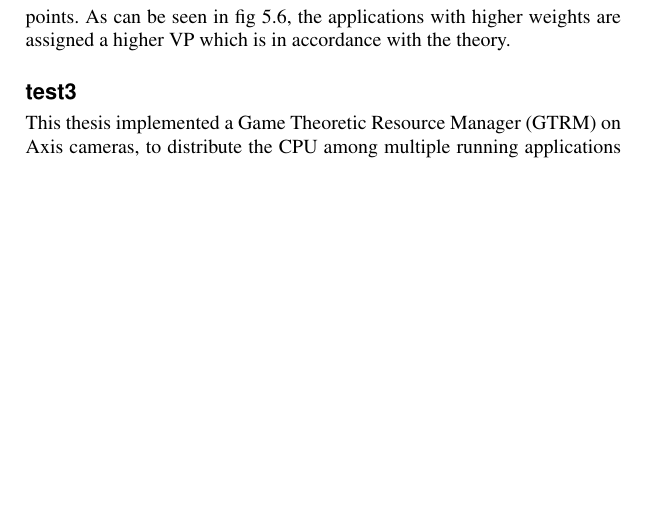
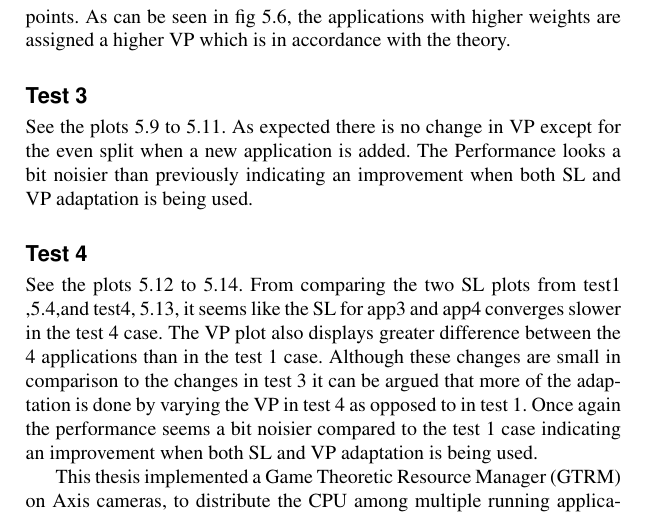
Before and after one commit to Fredrik89/mt, a LaTeX thesis (report/thesis.tex): part of page 75 of 90 before the commit and part of page 75 of 91 after it, cut so that both start at the same text, the shorter picture padded with empty space. Compiled offline with pdfLaTeX.

Commit message:
add disc. test4

```diff
--- a/report/thesis.tex
+++ b/report/thesis.tex
@@ -2197,7 +2197,15 @@ See the plots \ref{fig:test2_vp} to \ref{fig:test2_f} and table \ref{tab:setting
 This test behaves alot like the previous one but with one difference in how the SL/VL combinations converge. The main point of this test is to see how the weight affects the VP:s convergence points.
 As can be seen in fig \ref{fig:test2_vp}, the applications with higher weights are assigned a higher VP which is in accordance with the theory.
 
-\subsection{test3}
+\subsection{Test 3}
+See the plots \ref{fig:test3_vp} to \ref{fig:test3_f}.
+As expected there is no change in VP except for the even split when a new application is added. The Performance looks a bit noisier than previously indicating an improvement when both SL and VP adaptation is being used.
+
+\subsection{Test 4}
+See the plots \ref{fig:test4_vp} to \ref{fig:test4_f}.
+From comparing the two SL plots from test1 ,\ref{fig:test1_sl},and test4, \ref{fig:test4_sl}, it seems like the SL for app3 and app4 converges slower in the test 4 case.
+The VP plot also displays greater difference between the 4 applications than in the test 1 case. Although these changes are small in comparison to the changes in test 3 it can be argued that more of the adaptation is done by varying the VP in test 4 as opposed to in test 1.
+Once again the performance seems a bit noisier compared to the test 1 case indicating an improvement when both SL and VP adaptation is being used.
 
 
 
```
